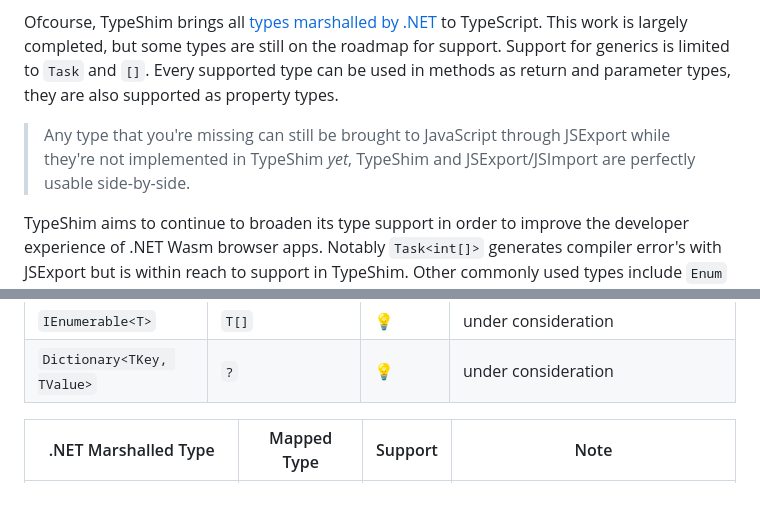
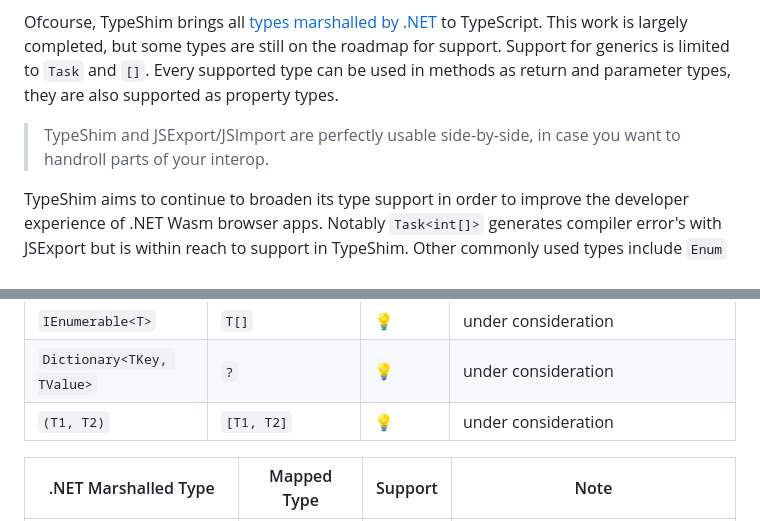
Before and after one commit to ArcadeMode/TypeShim, a Markdown page: README.md, 2 parts joined by grey strips. GitHub-like rendering; blank space fills up the shorter version.

Commit message:
readme + tuples idea

```diff
--- a/README.md
+++ b/README.md
@@ -214,7 +214,7 @@ TypeShim enriches the supported types by JSExport by adding _your_ classes to th
 
 Ofcourse, TypeShim brings all [types marshalled by .NET](https://learn.microsoft.com/en-us/aspnet/core/client-side/dotnet-interop/?view=aspnetcore-10.0#type-mappings) to TypeScript. This work is largely completed, but some types are still on the roadmap for support.  Support for generics is limited to `Task` and `[]`. Every supported type can be used in methods as return and parameter types, they are also supported as property types.
 
-> Any type that you're missing can still be brought to JavaScript through JSExport while they're not implemented in TypeShim _yet_, TypeShim and JSExport/JSImport are perfectly usable side-by-side.
+> TypeShim and JSExport/JSImport are perfectly usable side-by-side, in case you want to handroll parts of your interop.
 
 TypeShim aims to continue to broaden its type support in order to improve the developer experience of .NET Wasm browser apps. Notably `Task<int[]>` generates compiler error's with JSExport but is within reach to support in TypeShim. Other commonly used types include `Enum` and `IEnumerable`.
 
@@ -228,6 +228,7 @@ TypeShim aims to continue to broaden its type support in order to improve the de
 | `TEnum`      | `TEnum`       | 💡     | under consideration |
 | `IEnumerable<T>`     | `T[]`       | 💡     | under consideration |
 | `Dictionary<TKey, TValue>` | `?`     | 💡     | under consideration |
+| `(T1, T2)` | `[T1, T2]`     | 💡     | under consideration |
 
 | .NET Marshalled Type                  | Mapped Type | Support | Note |
 |----------------------|-------------|--------|------|
```
